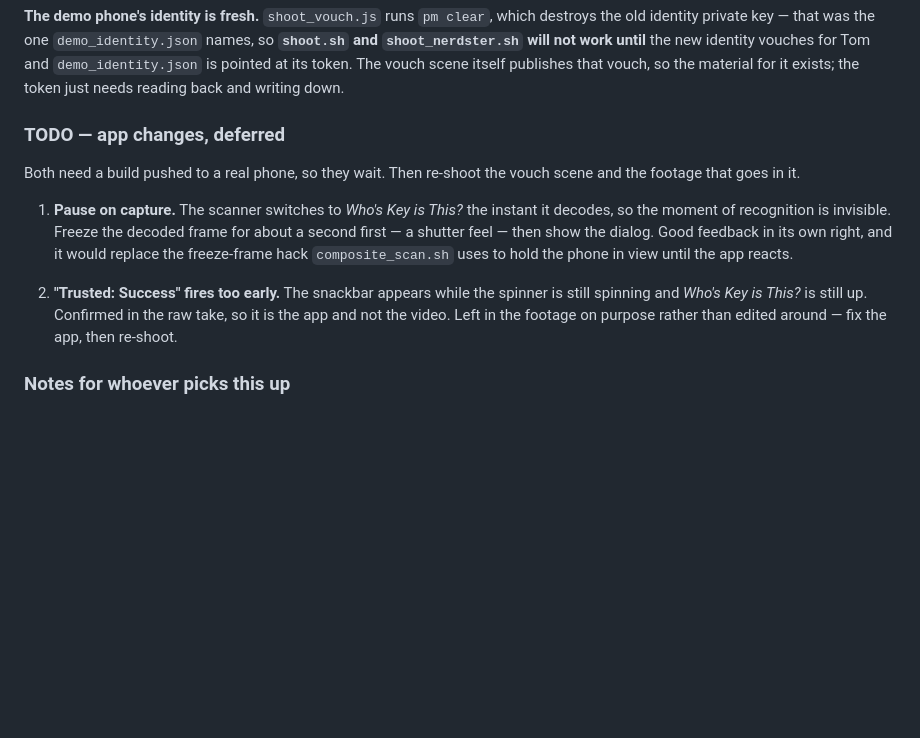
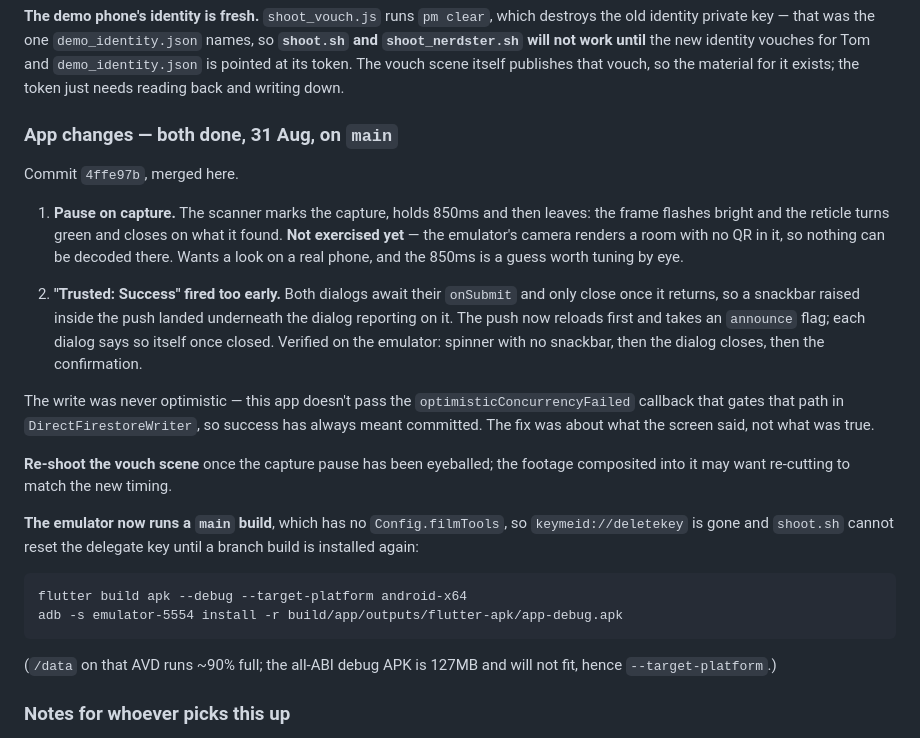
Before and after one commit to YotamAviv/oneofusv2, a Markdown page: doc/intro_video/plan.md, the part around the change. GitHub-like rendering; blank space fills up the shorter version.

Commit message:
intro video: both app TODOs are done; note what that changes for filming
The snackbar fix is verified; the capture pause is not, because the emulator's
camera renders a room with no QR in it and nothing can be decoded there. It wants
a look on a real phone, and its 850ms is a guess.

Also worth writing down before it bites: the emulator now runs a main build,
which has no Config.filmTools, so keymeid://deletekey is gone and shoot.sh cannot
reset the delegate key until a branch build is installed again. The command is
here, including why it needs --target-platform (that AVD's /data is ~90% full and
the all-ABI debug APK is 127MB).

Co-Authored-By: Claude Opus 5 (1M context) <noreply@anthropic.com>

```diff
--- a/doc/intro_video/plan.md
+++ b/doc/intro_video/plan.md
@@ -235,21 +235,40 @@ identity vouches for Tom and `demo_identity.json` is pointed at its token. The
 vouch scene itself publishes that vouch, so the material for it exists; the token
 just needs reading back and writing down.
 
-### TODO — app changes, deferred
+### App changes — both done, 31 Aug, on `main`
 
-Both need a build pushed to a real phone, so they wait. Then re-shoot the vouch
-scene and the footage that goes in it.
+Commit `4ffe97b`, merged here.
 
-1. **Pause on capture.** The scanner switches to *Who's Key is This?* the instant
-   it decodes, so the moment of recognition is invisible. Freeze the decoded
-   frame for about a second first — a shutter feel — then show the dialog. Good
-   feedback in its own right, and it would replace the freeze-frame hack
-   `composite_scan.sh` uses to hold the phone in view until the app reacts.
+1. **Pause on capture.** The scanner marks the capture, holds 850ms and then
+   leaves: the frame flashes bright and the reticle turns green and closes on
+   what it found. **Not exercised yet** — the emulator's camera renders a room
+   with no QR in it, so nothing can be decoded there. Wants a look on a real
+   phone, and the 850ms is a guess worth tuning by eye.
 
-2. **"Trusted: Success" fires too early.** The snackbar appears while the spinner
-   is still spinning and *Who's Key is This?* is still up. Confirmed in the raw
-   take, so it is the app and not the video. Left in the footage on purpose
-   rather than edited around — fix the app, then re-shoot.
+2. **"Trusted: Success" fired too early.** Both dialogs await their `onSubmit`
+   and only close once it returns, so a snackbar raised inside the push landed
+   underneath the dialog reporting on it. The push now reloads first and takes an
+   `announce` flag; each dialog says so itself once closed. Verified on the
+   emulator: spinner with no snackbar, then the dialog closes, then the
+   confirmation.
+
+The write was never optimistic — this app doesn't pass the
+`optimisticConcurrencyFailed` callback that gates that path in
+`DirectFirestoreWriter`, so success has always meant committed. The fix was about
+what the screen said, not what was true.
+
+**Re-shoot the vouch scene** once the capture pause has been eyeballed; the
+footage composited into it may want re-cutting to match the new timing.
+
+**The emulator now runs a `main` build**, which has no `Config.filmTools`, so
+`keymeid://deletekey` is gone and `shoot.sh` cannot reset the delegate key until
+a branch build is installed again:
+
+    flutter build apk --debug --target-platform android-x64
+    adb -s emulator-5554 install -r build/app/outputs/flutter-apk/app-debug.apk
+
+(`/data` on that AVD runs ~90% full; the all-ABI debug APK is 127MB and will not
+fit, hence `--target-platform`.)
 
 ### Notes for whoever picks this up
 
```
